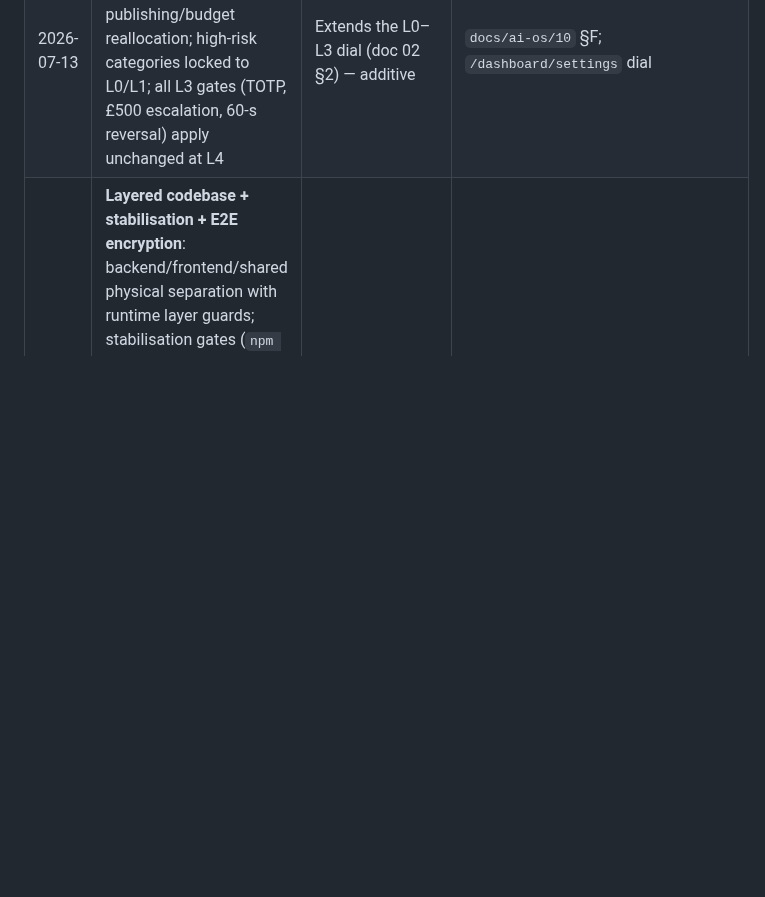
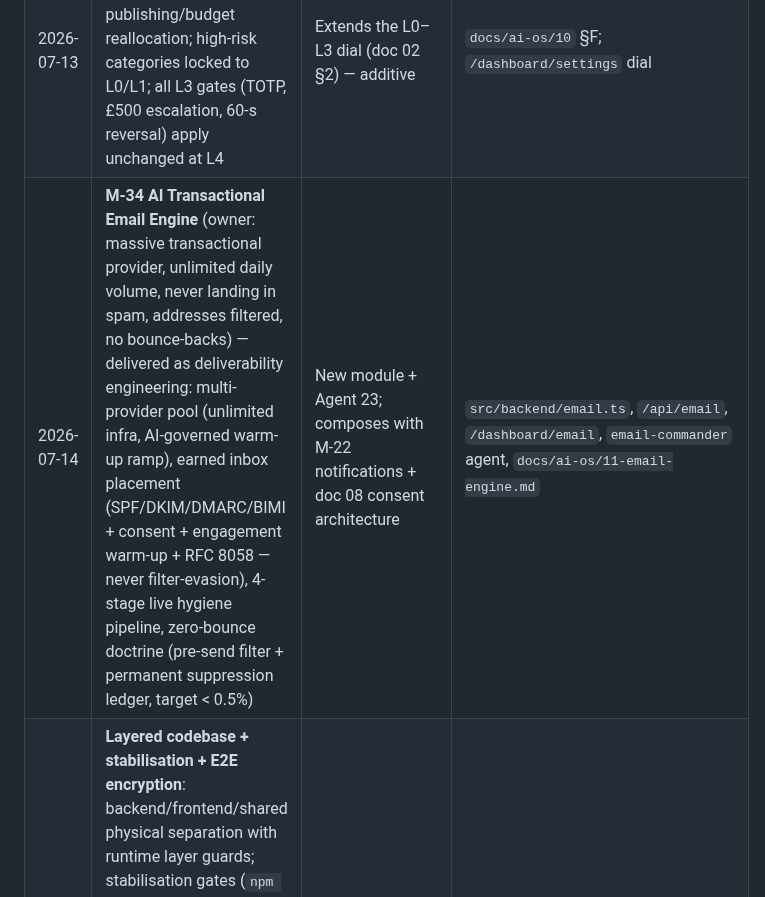
Before and after one commit to jnnseya-cpu/MarketWar-OS-, a Markdown page: docs/REQUIREMENTS-COVERAGE.md, the part around the change. GitHub-like rendering; blank space fills up the shorter version.

```diff
--- a/docs/REQUIREMENTS-COVERAGE.md
+++ b/docs/REQUIREMENTS-COVERAGE.md
@@ -800,6 +800,7 @@ sources per the Additive-Only Law.
 | 2026-07-11 | **Multi-brand single account**: one user account runs multiple brands/activities at the same time with one login and one bill, on subscription or other payment models/categories — financially attractive first, 100% margin protection built in | Extends U1 (was implicitly single-brand); distinct from Agency U4 | `docs/ai-os/02` §U1a, `docs/ai-os/08` §A.1c; shipped: brand switcher (`src/components/BrandSwitcher.tsx`) + billing "Brands on this account" |
 | 2026-07-13 | **VisualStrike/SiteRaid 4× rule**: for the two engines' generation actions, Customer ACU Charge ≥ Actual Provider Cost × 4 (non-negotiable) | Sits above the global 100% (2×) floor — floor unchanged platform-wide; matches the video engines' 4× minimum | `docs/ai-os/10` §H |
 | 2026-07-13 | **Autonomy L4 (Revenue Autopilot)** added above L3 for engine publishing/budget reallocation; high-risk categories locked to L0/L1; all L3 gates (TOTP, £500 escalation, 60-s reversal) apply unchanged at L4 | Extends the L0–L3 dial (doc 02 §2) — additive | `docs/ai-os/10` §F; `/dashboard/settings` dial |
+| 2026-07-14 | **M-34 AI Transactional Email Engine** (owner: massive transactional provider, unlimited daily volume, never landing in spam, addresses filtered, no bounce-backs) — delivered as deliverability engineering: multi-provider pool (unlimited infra, AI-governed warm-up ramp), earned inbox placement (SPF/DKIM/DMARC/BIMI + consent + engagement warm-up + RFC 8058 — never filter-evasion), 4-stage live hygiene pipeline, zero-bounce doctrine (pre-send filter + permanent suppression ledger, target < 0.5%) | New module + Agent 23; composes with M-22 notifications + doc 08 consent architecture | `src/backend/email.ts`, `/api/email`, `/dashboard/email`, `email-commander` agent, `docs/ai-os/11-email-engine.md` |
 | 2026-07-13 | **Layered codebase + stabilisation + E2E encryption**: backend/frontend/shared physical separation with runtime layer guards; stabilisation gates (`npm run verify` + `npm run smoke` — 53 checks: 26 routes, security headers, all 21 agents, audit + gateway APIs; global error boundary + not-found); E2EE = TLS 1.3 + HSTS-preload headers in transit, AES-256-GCM per-business-key field encryption at rest wired into every persistence write (cross-tenant decrypt cryptographically blocked — verified), plaintext-at-model-boundary honestly documented | Behaviour-preserving refactor per Additive-Only Law; implements doc 08 §B.4a field-encryption rule in code | `src/backend/` + `src/shared/` + `src/frontend/` (layer READMEs), `src/backend/crypto.ts`, `next.config.mjs`, `scripts/smoke.mjs`; docs: `docs/ai-os/06` §11, `docs/ai-os/08` §B.3a |
 
 **Gap/conflict addendum (§8.2 design system):** v3.0 spec tokens (navy #1A1A2E, accent #E94560, gold #F5A623, light surface #F4F6F9, Inter-only typography) vs the shipped owner-approved emerald-dark system (Space Grotesk + Inter, validated chart palette). Resolution: shipped system remains primary brand; spec tokens preserved in doc 06 as the specified alternate theme (candidate for admin/partner portals or theme switcher). Owner may re-decide.
```
Also changed, not shown: docs/README.md (+1 -0 lines), docs/ai-os/11-email-engine.md (added, +47 -0 lines), docs/screenshots/README.md (+3 -0 lines), docs/screenshots/26-email-command-center.png (added), 7 other files.
